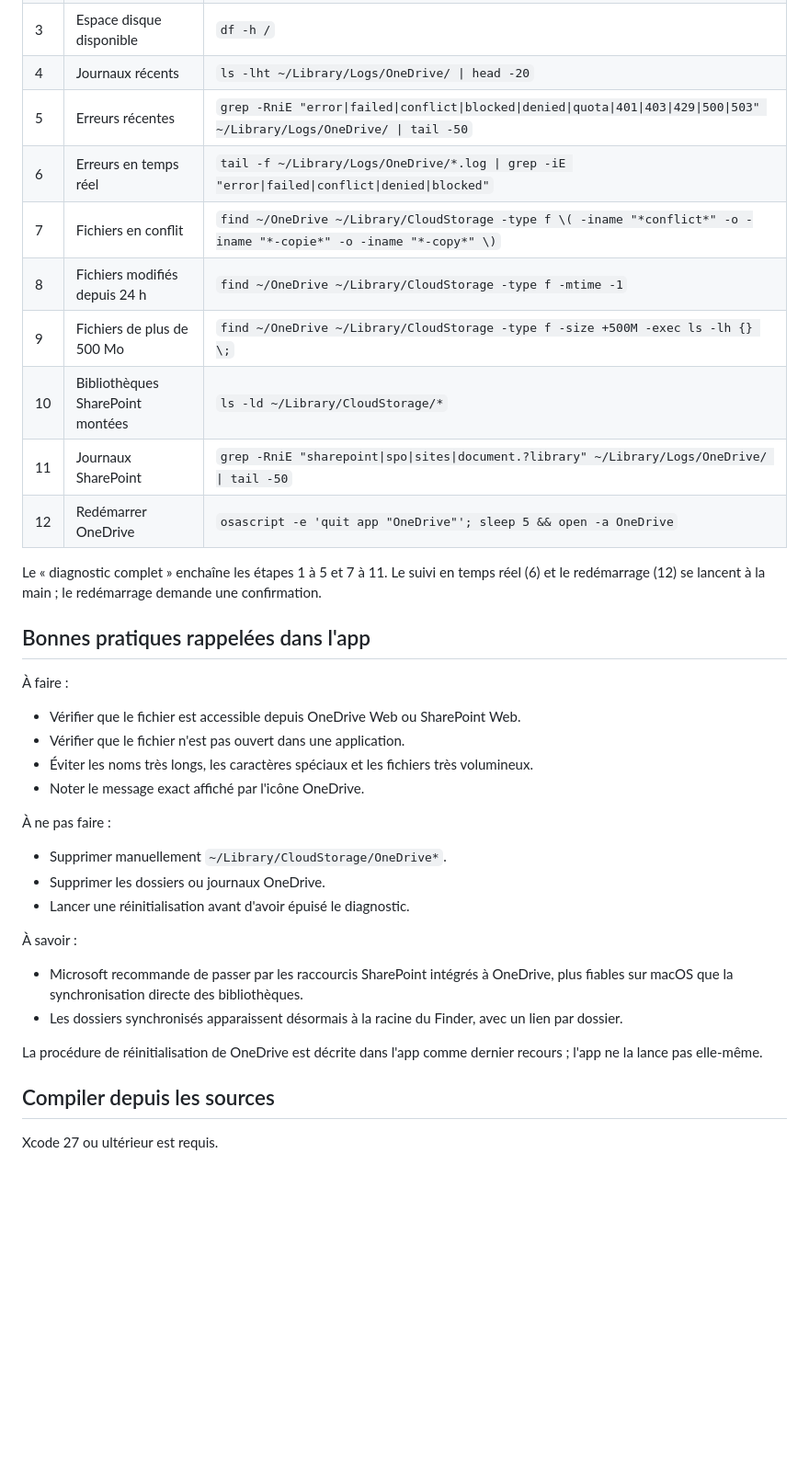
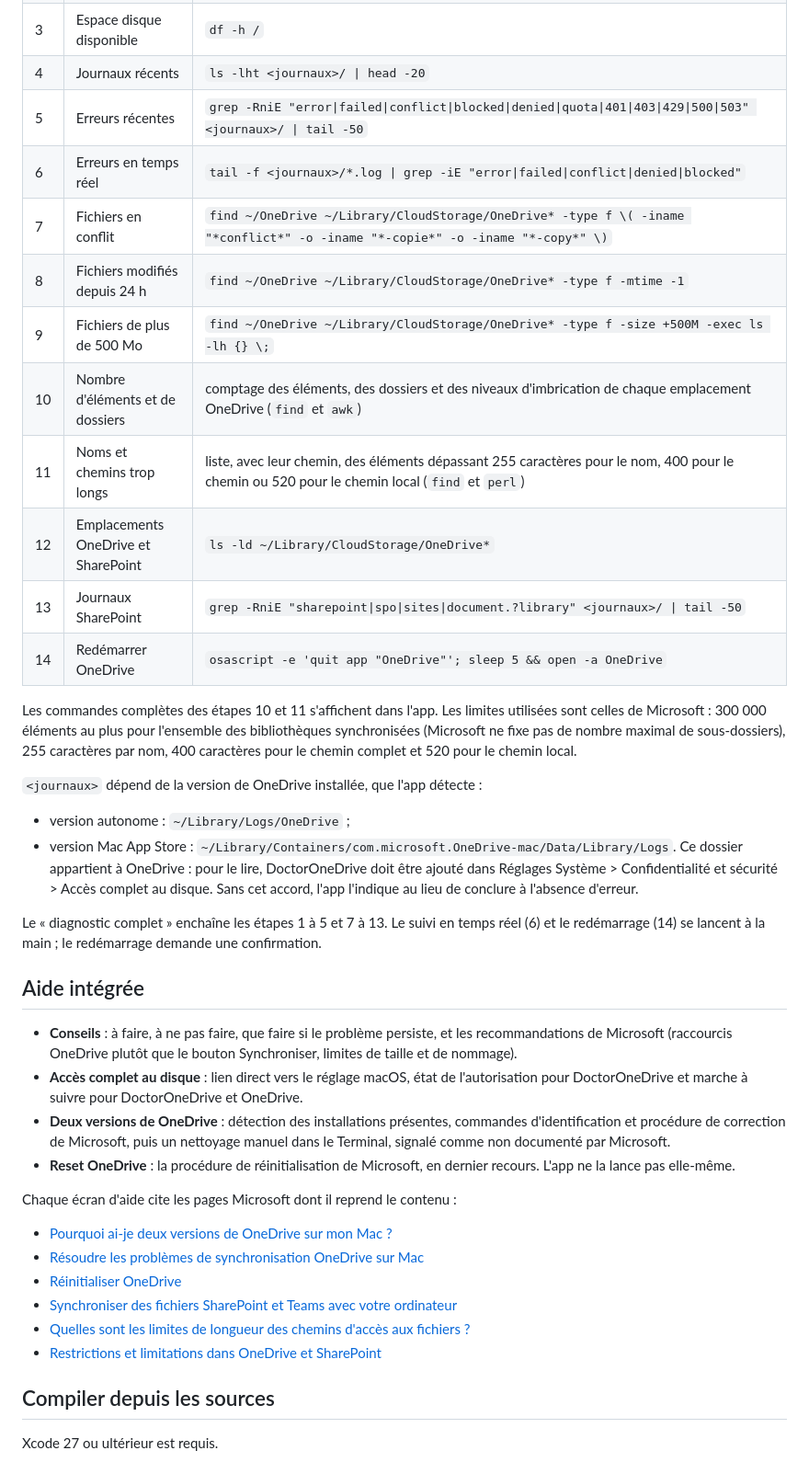
Before and after one commit to mx-ch-rgb/SyncDoctor, a Markdown page: README.md, the part around one of its changes. Shown at 92% size. Rendered like a GitHub page; blank space fills up the shorter version.

```diff
--- a/README.md
+++ b/README.md
@@ -25,37 +41,40 @@ Au premier diagnostic, macOS demande l'autorisation d'accéder aux dossiers OneD
 | 3 | Espace disque disponible | `df -h /` |
-| 4 | Journaux récents | `ls -lht ~/Library/Logs/OneDrive/ \| head -20` |
-| 5 | Erreurs récentes | `grep -RniE "error\|failed\|conflict\|blocked\|denied\|quota\|401\|403\|429\|500\|503" ~/Library/Logs/OneDrive/ \| tail -50` |
-| 6 | Erreurs en temps réel | `tail -f ~/Library/Logs/OneDrive/*.log \| grep -iE "error\|failed\|conflict\|denied\|blocked"` |
-| 7 | Fichiers en conflit | `find ~/OneDrive ~/Library/CloudStorage -type f \( -iname "*conflict*" -o -iname "*-copie*" -o -iname "*-copy*" \)` |
-| 8 | Fichiers modifiés depuis 24 h | `find ~/OneDrive ~/Library/CloudStorage -type f -mtime -1` |
-| 9 | Fichiers de plus de 500 Mo | `find ~/OneDrive ~/Library/CloudStorage -type f -size +500M -exec ls -lh {} \;` |
-| 10 | Bibliothèques SharePoint montées | `ls -ld ~/Library/CloudStorage/*` |
-| 11 | Journaux SharePoint | `grep -RniE "sharepoint\|spo\|sites\|document.?library" ~/Library/Logs/OneDrive/ \| tail -50` |
-| 12 | Redémarrer OneDrive | `osascript -e 'quit app "OneDrive"'; sleep 5 && open -a OneDrive` |
+| 4 | Journaux récents | `ls -lht <journaux>/ \| head -20` |
+| 5 | Erreurs récentes | `grep -RniE "error\|failed\|conflict\|blocked\|denied\|quota\|401\|403\|429\|500\|503" <journaux>/ \| tail -50` |
+| 6 | Erreurs en temps réel | `tail -f <journaux>/*.log \| grep -iE "error\|failed\|conflict\|denied\|blocked"` |
+| 7 | Fichiers en conflit | `find ~/OneDrive ~/Library/CloudStorage/OneDrive* -type f \( -iname "*conflict*" -o -iname "*-copie*" -o -iname "*-copy*" \)` |
+| 8 | Fichiers modifiés depuis 24 h | `find ~/OneDrive ~/Library/CloudStorage/OneDrive* -type f -mtime -1` |
+| 9 | Fichiers de plus de 500 Mo | `find ~/OneDrive ~/Library/CloudStorage/OneDrive* -type f -size +500M -exec ls -lh {} \;` |
+| 10 | Nombre d'éléments et de dossiers | comptage des éléments, des dossiers et des niveaux d'imbrication de chaque emplacement OneDrive (`find` et `awk`) |
+| 11 | Noms et chemins trop longs | liste, avec leur chemin, des éléments dépassant 255 caractères pour le nom, 400 pour le chemin ou 520 pour le chemin local (`find` et `perl`) |
+| 12 | Emplacements OneDrive et SharePoint | `ls -ld ~/Library/CloudStorage/OneDrive*` |
+| 13 | Journaux SharePoint | `grep -RniE "sharepoint\|spo\|sites\|document.?library" <journaux>/ \| tail -50` |
+| 14 | Redémarrer OneDrive | `osascript -e 'quit app "OneDrive"'; sleep 5 && open -a OneDrive` |
 
-Le « diagnostic complet » enchaîne les étapes 1 à 5 et 7 à 11. Le suivi en temps réel (6) et le redémarrage (12) se lancent à la main ; le redémarrage demande une confirmation.
+Les commandes complètes des étapes 10 et 11 s'affichent dans l'app. Les limites utilisées sont celles de Microsoft : 300 000 éléments au plus pour l'ensemble des bibliothèques synchronisées (Microsoft ne fixe pas de nombre maximal de sous-dossiers), 255 caractères par nom, 400 caractères pour le chemin complet et 520 pour le chemin local.
 
-## Bonnes pratiques rappelées dans l'app
+`<journaux>` dépend de la version de OneDrive installée, que l'app détecte :
 
-À faire :
+- version autonome : `~/Library/Logs/OneDrive` ;
+- version Mac App Store : `~/Library/Containers/com.microsoft.OneDrive-mac/Data/Library/Logs`. Ce dossier appartient à OneDrive : pour le lire, DoctorOneDrive doit être ajouté dans Réglages Système > Confidentialité et sécurité > Accès complet au disque. Sans cet accord, l'app l'indique au lieu de conclure à l'absence d'erreur.
 
-- Vérifier que le fichier est accessible depuis OneDrive Web ou SharePoint Web.
-- Vérifier que le fichier n'est pas ouvert dans une application.
-- Éviter les noms très longs, les caractères spéciaux et les fichiers très volumineux.
-- Noter le message exact affiché par l'icône OneDrive.
+Le « diagnostic complet » enchaîne les étapes 1 à 5 et 7 à 13. Le suivi en temps réel (6) et le redémarrage (14) se lancent à la main ; le redémarrage demande une confirmation.
 
-À ne pas faire :
+## Aide intégrée
 
-- Supprimer manuellement `~/Library/CloudStorage/OneDrive*`.
-- Supprimer les dossiers ou journaux OneDrive.
-- Lancer une réinitialisation avant d'avoir épuisé le diagnostic.
+- **Conseils** : à faire, à ne pas faire, que faire si le problème persiste, et les recommandations de Microsoft (raccourcis OneDrive plutôt que le bouton Synchroniser, limites de taille et de nommage).
+- **Accès complet au disque** : lien direct vers le réglage macOS, état de l'autorisation pour DoctorOneDrive et marche à suivre pour DoctorOneDrive et OneDrive.
+- **Deux versions de OneDrive** : détection des installations présentes, commandes d'identification et procédure de correction de Microsoft, puis un nettoyage manuel dans le Terminal, signalé comme non documenté par Microsoft.
+- **Reset OneDrive** : la procédure de réinitialisation de Microsoft, en dernier recours. L'app ne la lance pas elle-même.
 
-À savoir :
+Chaque écran d'aide cite les pages Microsoft dont il reprend le contenu :
 
-- Microsoft recommande de passer par les raccourcis SharePoint intégrés à OneDrive, plus fiables sur macOS que la synchronisation directe des bibliothèques.
-- Les dossiers synchronisés apparaissent désormais à la racine du Finder, avec un lien par dossier.
-
-La procédure de réinitialisation de OneDrive est décrite dans l'app comme dernier recours ; l'app ne la lance pas elle-même.
+- [Pourquoi ai-je deux versions de OneDrive sur mon Mac ?](https://support.microsoft.com/fr-fr/onedrive/why-do-i-have-two-versions-of-onedrive-on-my-mac)
+- [Résoudre les problèmes de synchronisation OneDrive sur Mac](https://support.microsoft.com/fr-fr/onedrive/fix-onedrive-sync-problems-on-mac)
+- [Réinitialiser OneDrive](https://support.microsoft.com/fr-fr/onedrive/reset-onedrive)
+- [Synchroniser des fichiers SharePoint et Teams avec votre ordinateur](https://support.microsoft.com/fr-fr/sharepoint/sync/sync-sharepoint-and-teams-files-with-your-computer)
+- [Quelles sont les limites de longueur des chemins d'accès aux fichiers ?](https://support.microsoft.com/fr-fr/onedrive/what-are-file-path-length-limits)
+- [Restrictions et limitations dans OneDrive et SharePoint](https://support.microsoft.com/fr-fr/office/restrictions-and-limitations-in-onedrive-and-sharepoint-64883a5d-228e-48f5-b3d2-eb39e07630fa)
 
 ## Compiler depuis les sources
 
```
Also changed, not shown: other parts of README.md (+25 -3 lines), A lire.md (added, +74 -0 lines), docs/captures/1-vue-ensemble.png (added), docs/captures/2-noms-et-chemins-trop-longs.png (added), docs/captures/3-nombre-elements.png (added), docs/captures/4-deux-versions.png (added), docs/captures/5-acces-complet-au-disque.png (added), 10 other files.
